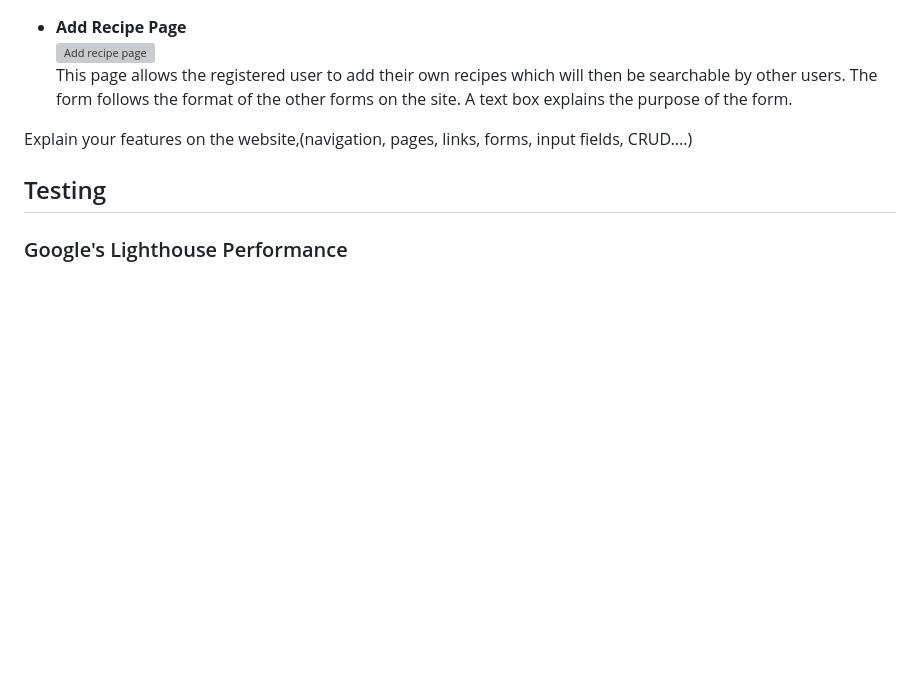
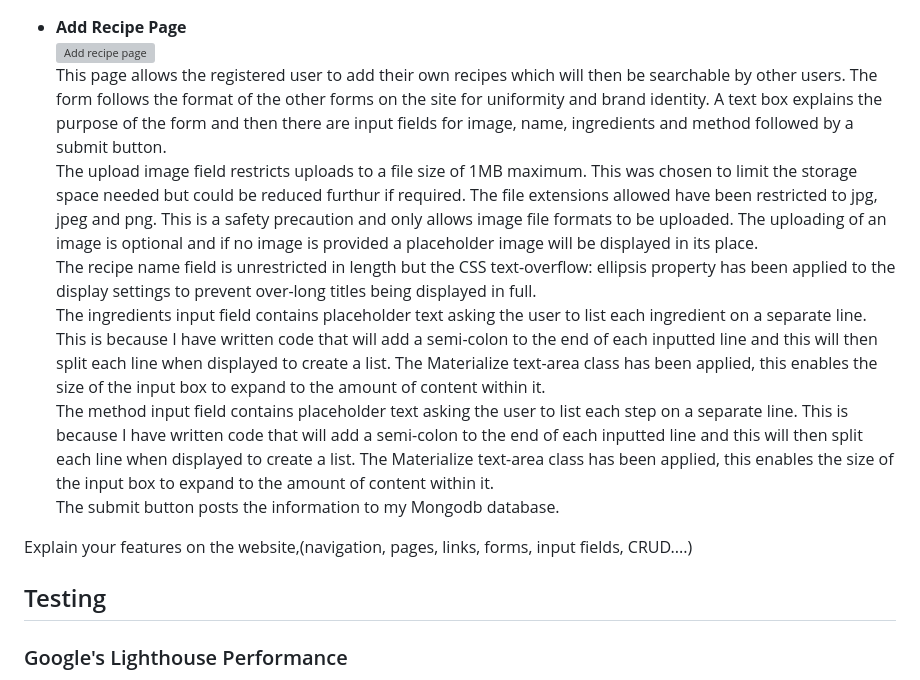
Before and after one commit to LHarveyDev/the-kitchen-cupboard, a Markdown page: README.md, the part around the change printed below. Rendered like a GitHub page; blank space fills up the shorter version; grey boxes are pictures that could not be loaded.

Commit message:
ADD individual page descriptions to readme

```diff
--- a/README.md
+++ b/README.md
@@ -224,7 +224,12 @@ The website is live [Here](https://the-kitchen-cupboard-19573f40a32b.herokuapp.c
 
   - **Add Recipe Page**
   ![Add recipe page](/documentation/uxaddrecipe_mobile.jpg)
-  This page allows the registered user to add their own recipes which will then be searchable by other users. The form follows the format of the other forms on the site. A text box explains the purpose of the form.
+  This page allows the registered user to add their own recipes which will then be searchable by other users. The form follows the format of the other forms on the site for uniformity and brand identity. A text box explains the purpose of the form and then there are input fields for image, name, ingredients and method followed by a submit button.
+  The upload image field restricts uploads to a file size of 1MB maximum. This was chosen to limit the storage space needed but could be reduced furthur if required. The file extensions allowed have been restricted to jpg, jpeg and png. This is a safety precaution and only allows image file formats to be uploaded. The uploading of an image is optional and if no image is provided a placeholder image will be displayed in its place.
+  The recipe name field is unrestricted in length but the CSS text-overflow: ellipsis property has been applied to the display settings to prevent over-long titles being displayed in full.
+  The ingredients input field contains placeholder text asking the user to list each ingredient on a separate line. This is because I have written code that will add a semi-colon to the end of each inputted line and this will then split each line when displayed to create a list. The Materialize text-area class has been applied, this enables the size of the input box to expand to the amount of content within it.
+  The method input field contains placeholder text asking the user to list each step on a separate line. This is because I have written code that will add a semi-colon to the end of each inputted line and this will then split each line when displayed to create a list. The Materialize text-area class has been applied, this enables the size of the input box to expand to the amount of content within it.
+  The submit button posts the information to my Mongodb database.
 
 
 Explain your features on the website,(navigation, pages, links, forms, input fields, CRUD....)
```
Also changed, not shown: other parts of README.md (+2 -1 lines), static/images/placeholder.jpg (added), 2 other files.
